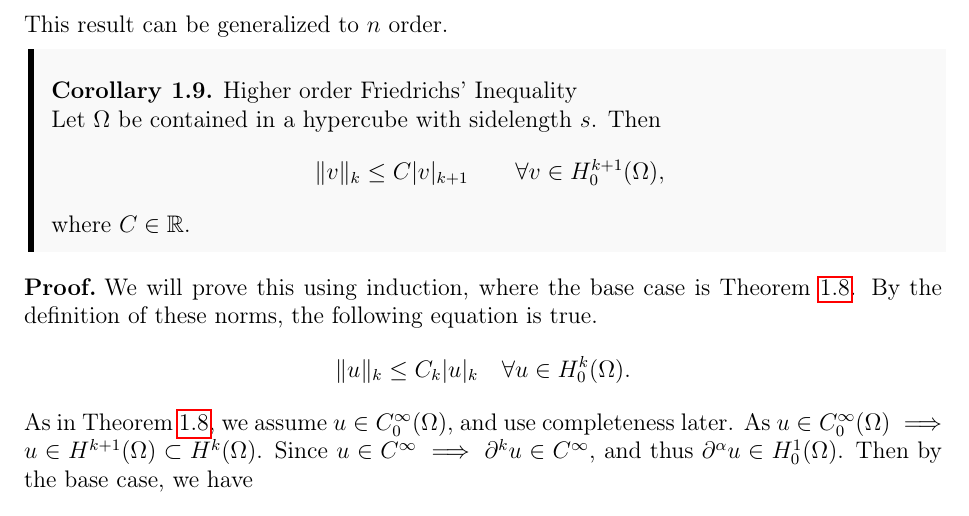
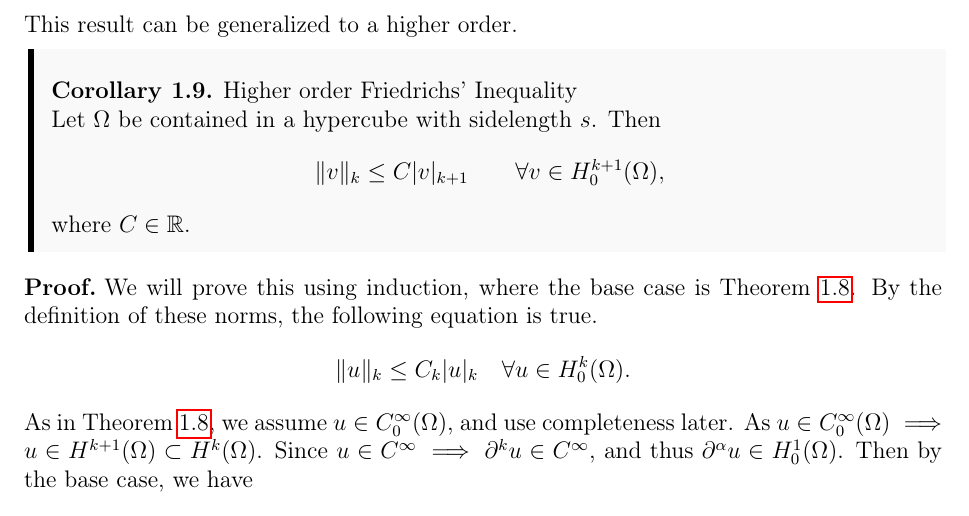
Before and after one commit to william37459/Finite_Element_Method, a LaTeX thesis (master.tex, which reads Afsnit/Kapitel1/friedrich.tex): part of page 13 of 41, cut so that both start at the same text. Compiled offline with pdfLaTeX.

Commit message:
Frierdich Korollar tekst

```diff
--- a/Afsnit/Kapitel1/friedrich.tex
+++ b/Afsnit/Kapitel1/friedrich.tex
@@ -50,7 +50,7 @@ By~\eqref{eq:friedrich_cauchy_limit}, both of the last terms in the
 previous equation must tend to $0$ as $k \to \infty$, and we have the proof.
 \end{bev}
 
-This result can be generalized to $n$ order.
+This result can be generalized to a higher order.
 
 \begin{kor}{Higher order Friedrichs' Inequality}
     Let $\Omega$ be contained in a hypercube with sidelength $s$. Then
```
